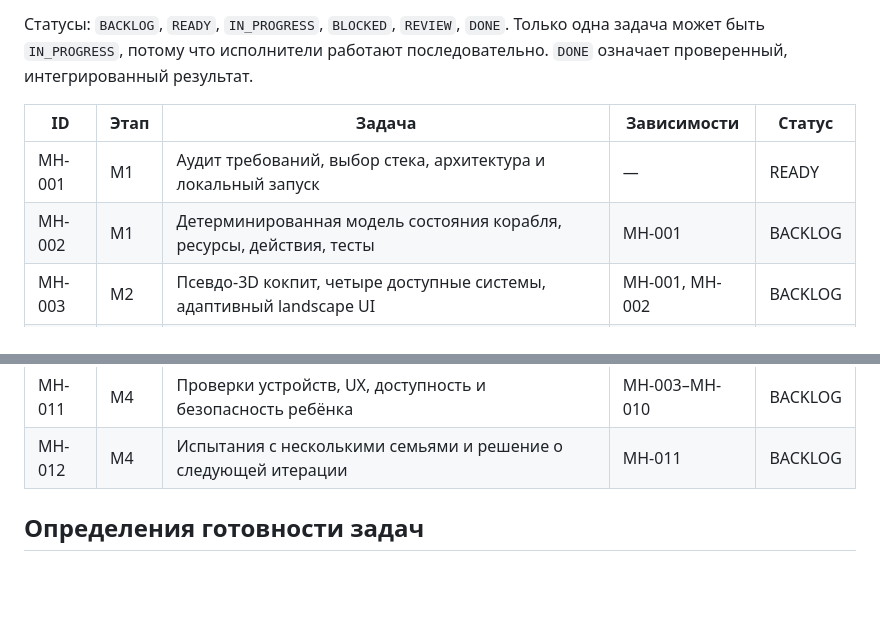
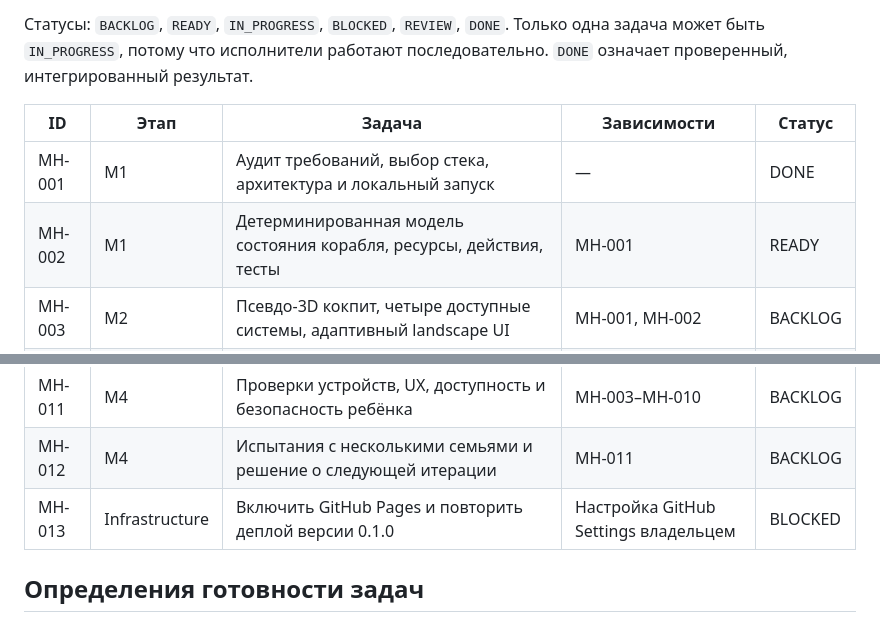
Before and after one commit to Hosttik/mission_hero, a Markdown page: docs/TASKS.md, 2 parts joined by grey strips. Drawn GitHub-style; blank space fills up the shorter version.

Commit message:
docs: record v0.1.0 implementation and Pages setup blocker in docs/TASKS.md

```diff
--- a/docs/TASKS.md
+++ b/docs/TASKS.md
@@ -6,8 +6,8 @@
 
 | ID | Этап | Задача | Зависимости | Статус |
 | --- | --- | --- | --- | --- |
-| MH-001 | M1 | Аудит требований, выбор стека, архитектура и локальный запуск | — | READY |
-| MH-002 | M1 | Детерминированная модель состояния корабля, ресурсы, действия, тесты | MH-001 | BACKLOG |
+| MH-001 | M1 | Аудит требований, выбор стека, архитектура и локальный запуск | — | DONE |
+| MH-002 | M1 | Детерминированная модель состояния корабля, ресурсы, действия, тесты | MH-001 | READY |
 | MH-003 | M2 | Псевдо-3D кокпит, четыре доступные системы, адаптивный landscape UI | MH-001, MH-002 | BACKLOG |
 | MH-004 | M2 | Звёздная карта, четыре локации, выбор цели и автоматический полёт | MH-002, MH-003 | BACKLOG |
 | MH-005 | M2 | Планировщик событий, 12 типов и вариации, последствия и спокойные ситуации | MH-002, MH-004 | BACKLOG |
@@ -18,6 +18,7 @@
 | MH-010 | M3 | Режим «Второй член экипажа» и задания на двоих с соло-альтернативой | MH-006, MH-009 | BACKLOG |
 | MH-011 | M4 | Проверки устройств, UX, доступность и безопасность ребёнка | MH-003–MH-010 | BACKLOG |
 | MH-012 | M4 | Испытания с несколькими семьями и решение о следующей итерации | MH-011 | BACKLOG |
+| MH-013 | Infrastructure | Включить GitHub Pages и повторить деплой версии 0.1.0 | Настройка GitHub Settings владельцем | BLOCKED |
 
 ## Определения готовности задач
 
```
